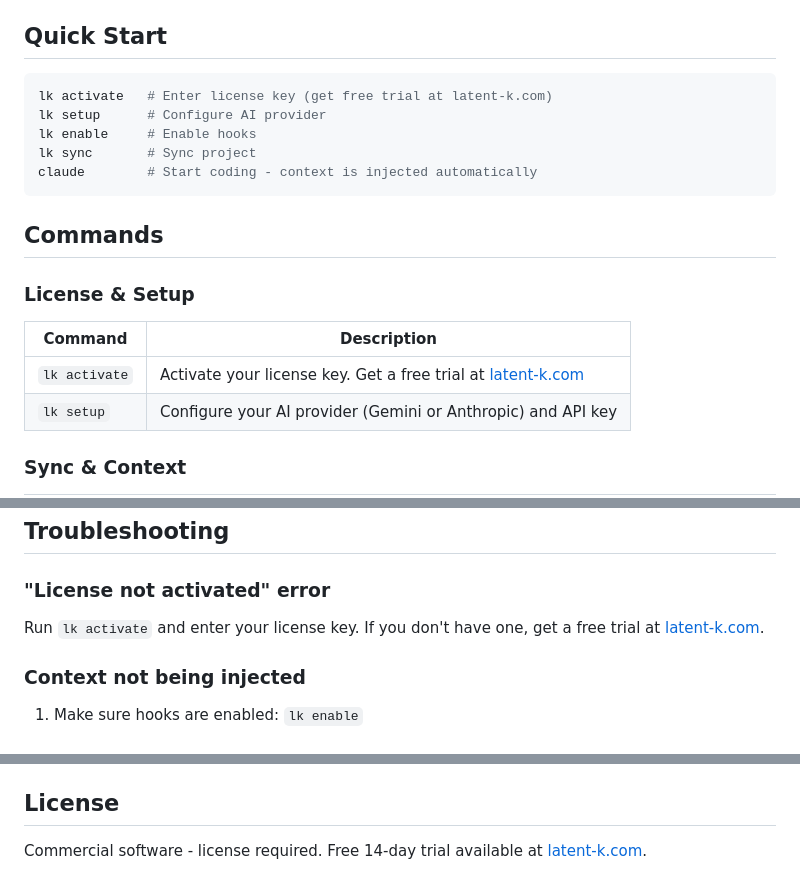
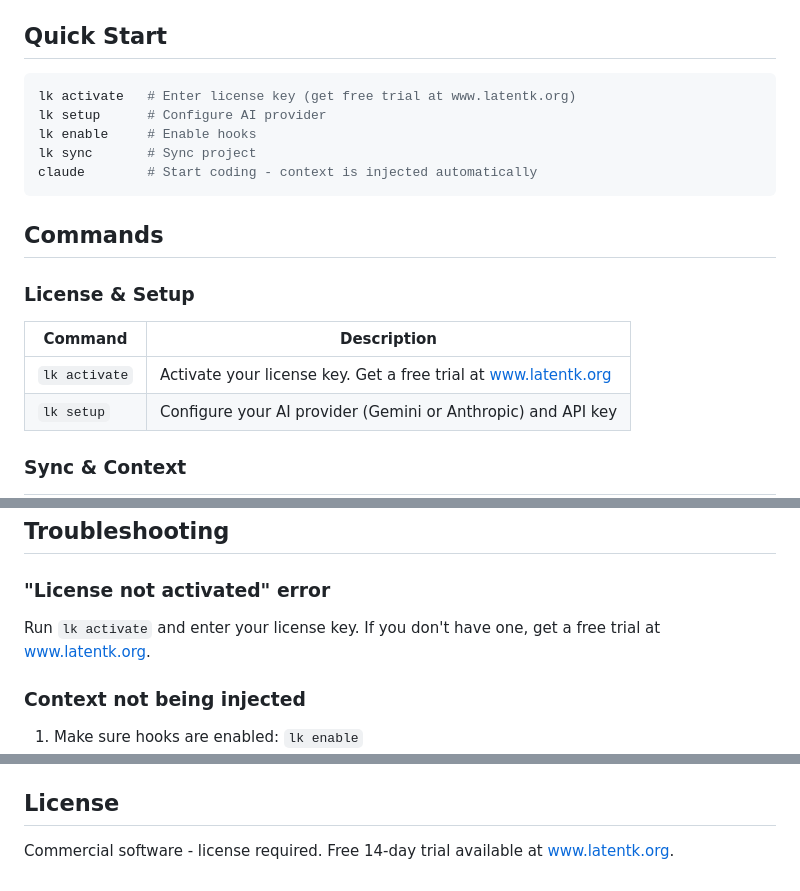
Before and after one commit to jordi-zaragoza/latent-k-releases, a Markdown page: README.md, 3 parts joined by grey strips. Rendered like a GitHub page.

Commit message:
docs: Update license URL to latentk.org

````diff
--- a/README.md
+++ b/README.md
@@ -48,7 +48,7 @@ Binary is installed to `/usr/local/bin/lk` (Linux/macOS) or `%LOCALAPPDATA%\lk.e
 ## Quick Start
 
 ```bash
-lk activate   # Enter license key (get free trial at latent-k.com)
+lk activate   # Enter license key (get free trial at www.latentk.org)
 lk setup      # Configure AI provider
 lk enable     # Enable hooks
 lk sync       # Sync project
@@ -61,7 +61,7 @@ claude        # Start coding - context is injected automatically
 
 | Command | Description |
 |---------|-------------|
-| `lk activate` | Activate your license key. Get a free trial at [latent-k.com](https://latent-k.com) |
+| `lk activate` | Activate your license key. Get a free trial at [www.latentk.org](https://www.latentk.org) |
 | `lk setup` | Configure your AI provider (Gemini or Anthropic) and API key |
 
 ### Sync & Context
@@ -153,7 +153,7 @@ You can also edit `.lk/ignore` directly in your project.
 
 ### "License not activated" error
 
-Run `lk activate` and enter your license key. If you don't have one, get a free trial at [latent-k.com](https://latent-k.com).
+Run `lk activate` and enter your license key. If you don't have one, get a free trial at [www.latentk.org](https://www.latentk.org).
 
 ### Context not being injected
 
@@ -191,4 +191,4 @@ Or edit `.lk/ignore` directly in your project.
 
 ## License
 
-Commercial software - license required. Free 14-day trial available at [latent-k.com](https://latent-k.com).
+Commercial software - license required. Free 14-day trial available at [www.latentk.org](https://www.latentk.org).
````
